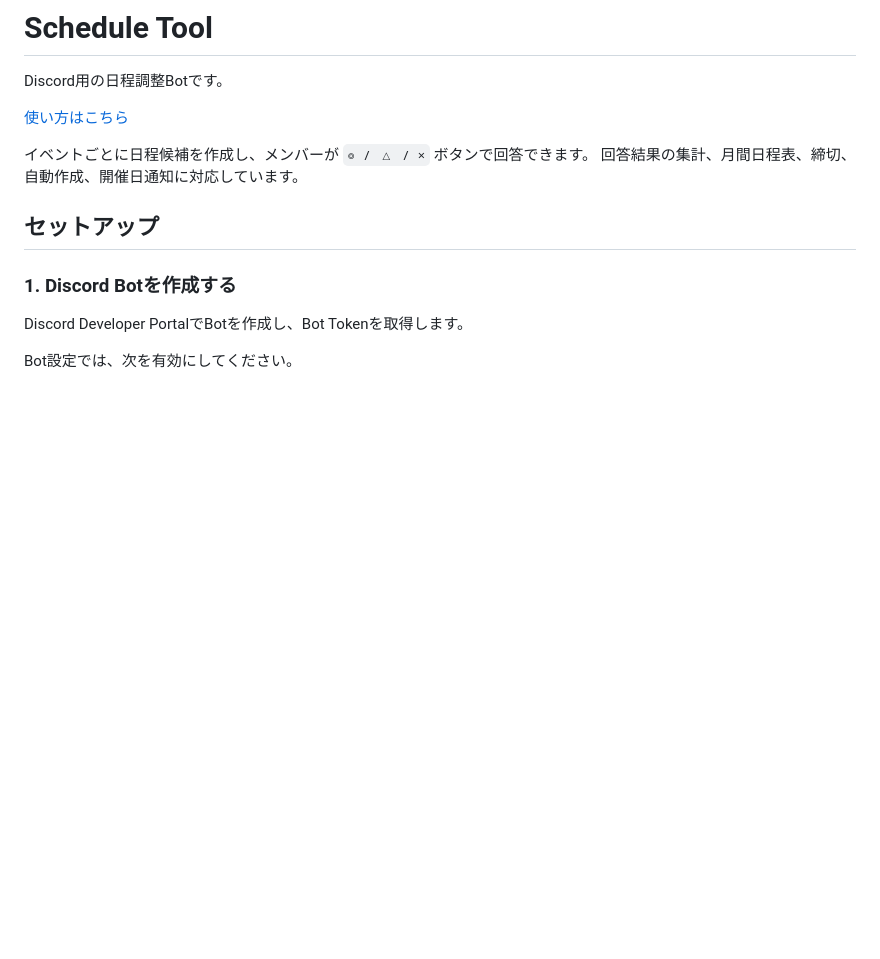
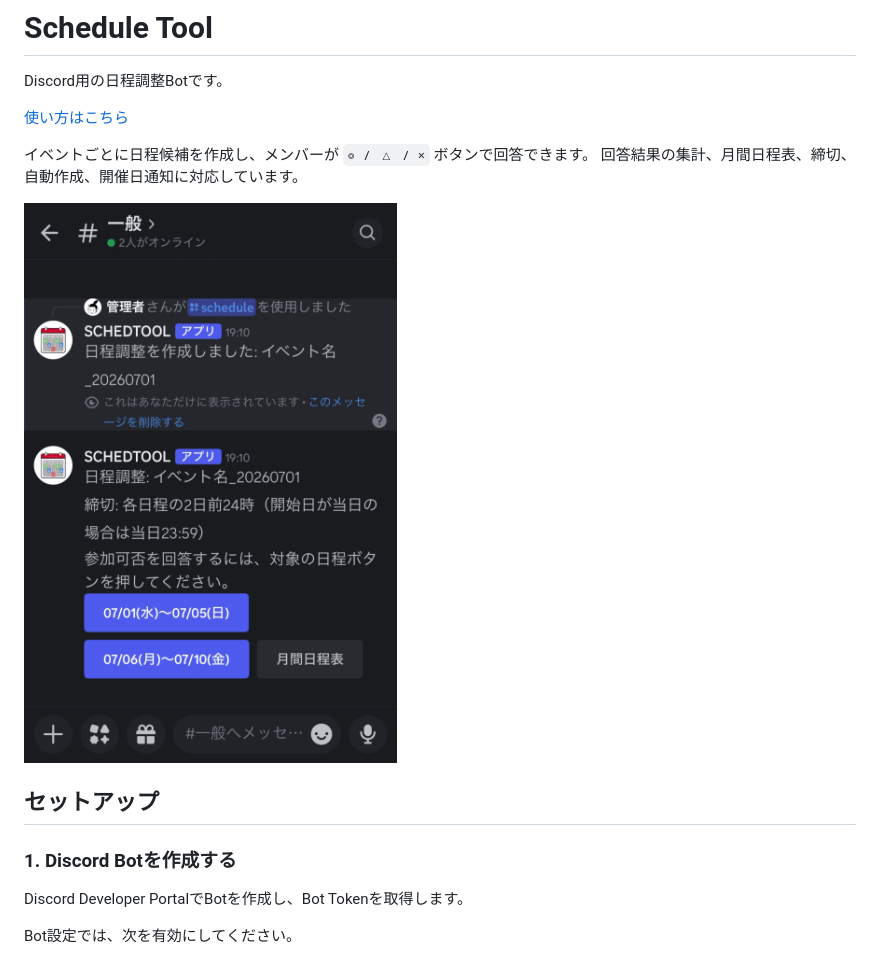
Before and after one commit to Tory12x2/SchedTool, a Markdown page: README.md, the part around the change. Rendered like a GitHub page; pictures changed too: docs/assets/SchedTool_UI-Flow.gif (added); blank space fills up the shorter version.

Commit message:
Add UI flow demo GIF

```diff
--- a/README.md
+++ b/README.md
@@ -6,6 +6,8 @@ Discord用の日程調整Botです。
 
 イベントごとに日程候補を作成し、メンバーが `◎ / △ / ×` ボタンで回答できます。
 回答結果の集計、月間日程表、締切、自動作成、開催日通知に対応しています。
+
+![SchedTool UI Flow](docs/assets/SchedTool_UI-Flow.gif)
 
 ## セットアップ
 
```
Also changed, not shown: 1 other file.
